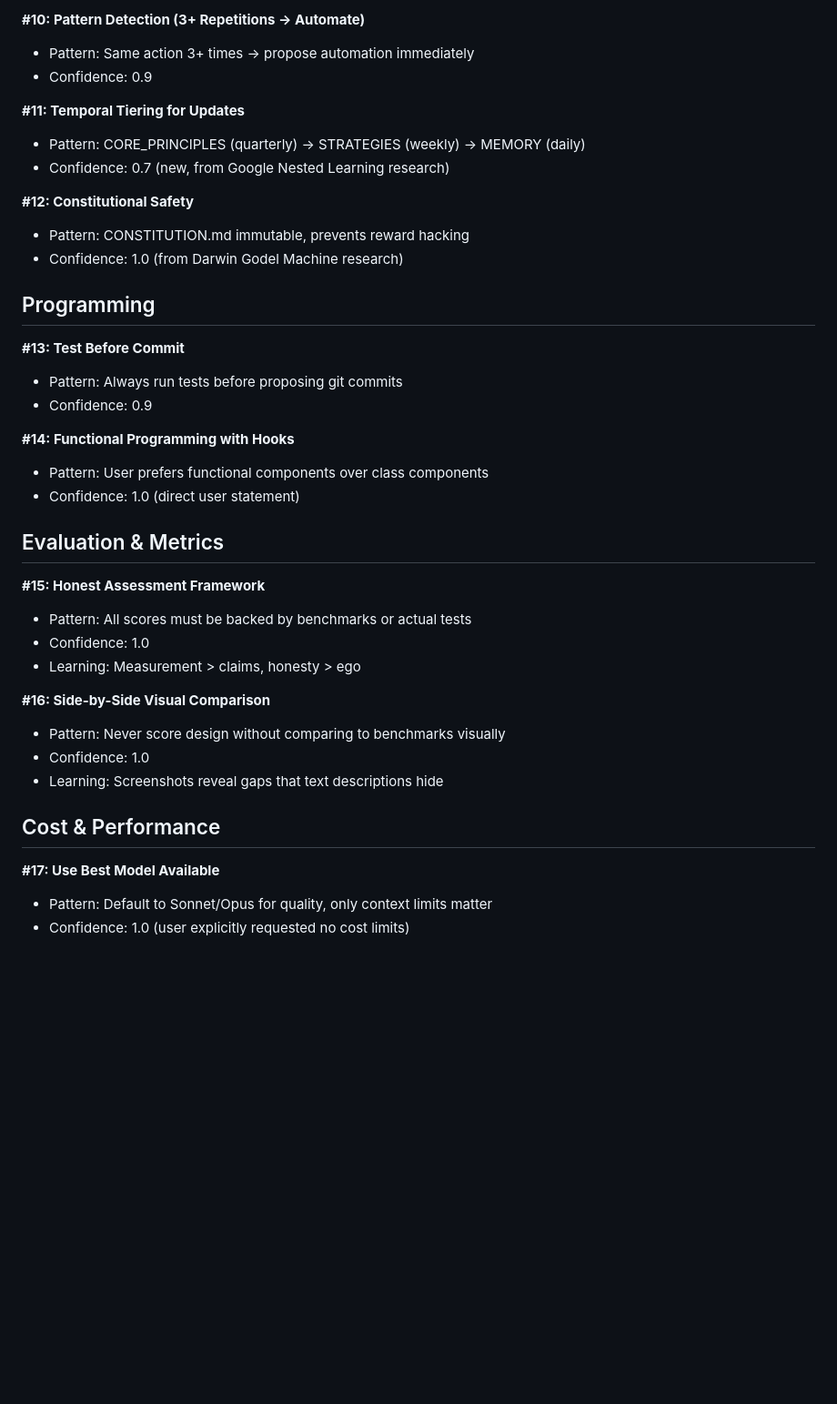
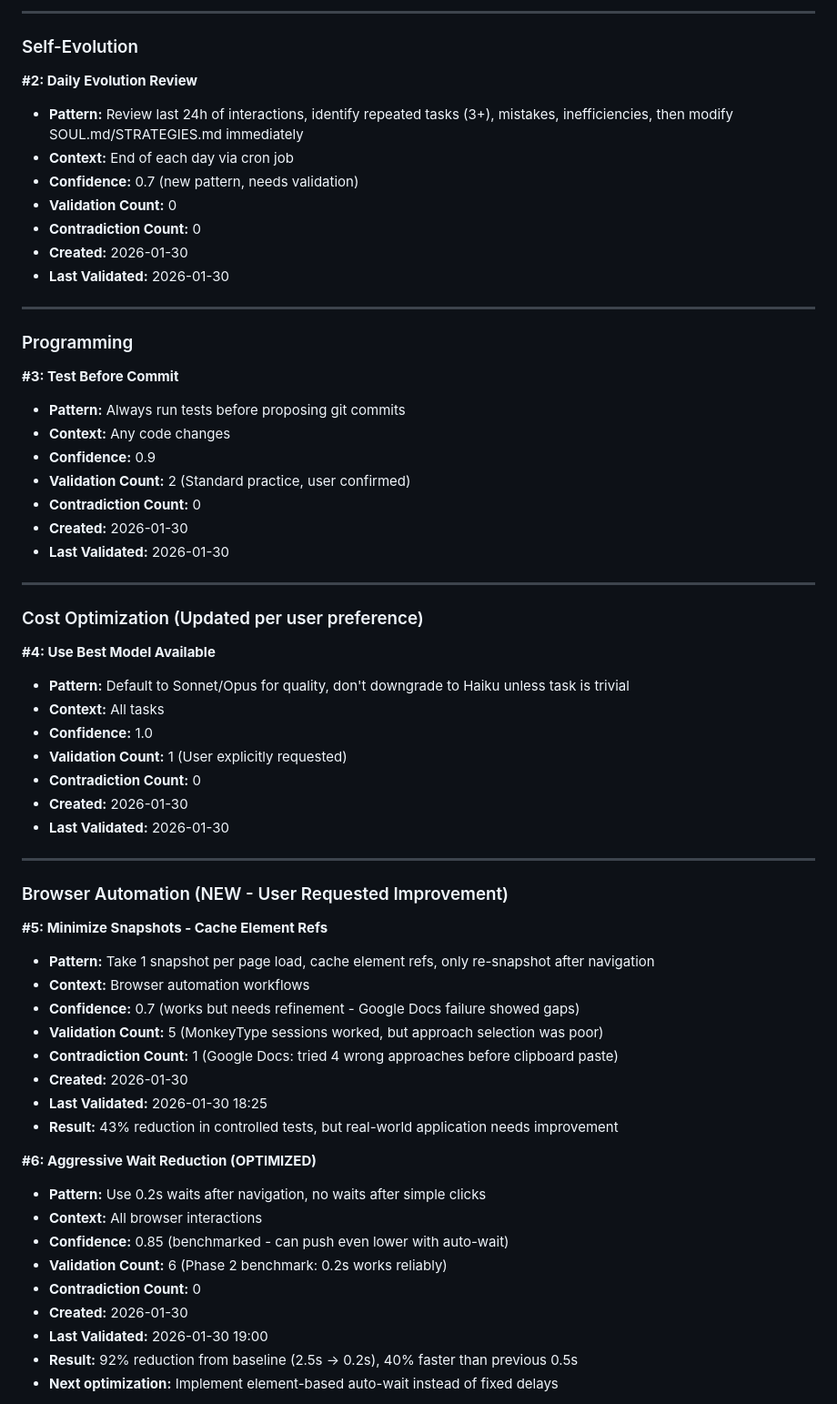
Before and after one commit to NewdlDewdl/agent-knowledge-exchange, a Markdown page: winston/strategies.md, the part around one of its changes. Shown at 91% size. Rendered like a GitHub page; blank space fills up the shorter version.

```diff
--- a/winston/strategies.md
+++ b/winston/strategies.md
@@ -58,40 +78,65 @@
 
-**#10: Pattern Detection (3+ Repetitions → Automate)**
-- Pattern: Same action 3+ times → propose automation immediately
-- Confidence: 0.9
+---
 
-**#11: Temporal Tiering for Updates**
-- Pattern: CORE_PRINCIPLES (quarterly) → STRATEGIES (weekly) → MEMORY (daily)
-- Confidence: 0.7 (new, from Google Nested Learning research)
+### Self-Evolution
 
-**#12: Constitutional Safety**
-- Pattern: CONSTITUTION.md immutable, prevents reward hacking
-- Confidence: 1.0 (from Darwin Godel Machine research)
+**#2: Daily Evolution Review**
+- **Pattern:** Review last 24h of interactions, identify repeated tasks (3+), mistakes, inefficiencies, then modify SOUL.md/STRATEGIES.md immediately
+- **Context:** End of each day via cron job
+- **Confidence:** 0.7 (new pattern, needs validation)
+- **Validation Count:** 0
+- **Contradiction Count:** 0
+- **Created:** 2026-01-30
+- **Last Validated:** 2026-01-30
 
-## Programming
+---
 
-**#13: Test Before Commit**
-- Pattern: Always run tests before proposing git commits
-- Confidence: 0.9
+### Programming
 
-**#14: Functional Programming with Hooks**
-- Pattern: User prefers functional components over class components
-- Confidence: 1.0 (direct user statement)
+**#3: Test Before Commit**
+- **Pattern:** Always run tests before proposing git commits
+- **Context:** Any code changes
+- **Confidence:** 0.9
+- **Validation Count:** 2 (Standard practice, user confirmed)
+- **Contradiction Count:** 0
+- **Created:** 2026-01-30
+- **Last Validated:** 2026-01-30
 
-## Evaluation & Metrics
+---
 
-**#15: Honest Assessment Framework**
-- Pattern: All scores must be backed by benchmarks or actual tests
-- Confidence: 1.0
-- Learning: Measurement > claims, honesty > ego
+### Cost Optimization (Updated per user preference)
 
-**#16: Side-by-Side Visual Comparison**
-- Pattern: Never score design without comparing to benchmarks visually
-- Confidence: 1.0
-- Learning: Screenshots reveal gaps that text descriptions hide
+**#4: Use Best Model Available**
+- **Pattern:** Default to Sonnet/Opus for quality, don't downgrade to Haiku unless task is trivial
+- **Context:** All tasks
+- **Confidence:** 1.0
+- **Validation Count:** 1 (User explicitly requested)
+- **Contradiction Count:** 0
+- **Created:** 2026-01-30
+- **Last Validated:** 2026-01-30
 
-## Cost & Performance
+---
 
-**#17: Use Best Model Available**
-- Pattern: Default to Sonnet/Opus for quality, only context limits matter
-- Confidence: 1.0 (user explicitly requested no cost limits)
+### Browser Automation (NEW - User Requested Improvement)
+
+**#5: Minimize Snapshots - Cache Element Refs**
+- **Pattern:** Take 1 snapshot per page load, cache element refs, only re-snapshot after navigation
+- **Context:** Browser automation workflows
+- **Confidence:** 0.7 (works but needs refinement - Google Docs failure showed gaps)
+- **Validation Count:** 5 (MonkeyType sessions worked, but approach selection was poor)
+- **Contradiction Count:** 1 (Google Docs: tried 4 wrong approaches before clipboard paste)
+- **Created:** 2026-01-30
+- **Last Validated:** 2026-01-30 18:25
+- **Result:** 43% reduction in controlled tests, but real-world application needs improvement
+
+**#6: Aggressive Wait Reduction (OPTIMIZED)**
+- **Pattern:** Use 0.2s waits after navigation, no waits after simple clicks
+- **Context:** All browser interactions
+- **Confidence:** 0.85 (benchmarked - can push even lower with auto-wait)
+- **Validation Count:** 6 (Phase 2 benchmark: 0.2s works reliably)
+- **Contradiction Count:** 0
+- **Created:** 2026-01-30
+- **Last Validated:** 2026-01-30 19:00
+- **Result:** 92% reduction from baseline (2.5s → 0.2s), 40% faster than previous 0.5s
+- **Next optimization:** Implement element-based auto-wait instead of fixed delays
+
```
Also changed, not shown: other parts of winston/strategies.md (+130 -48 lines), winston/working-memory.md (added, +91 -0 lines).
